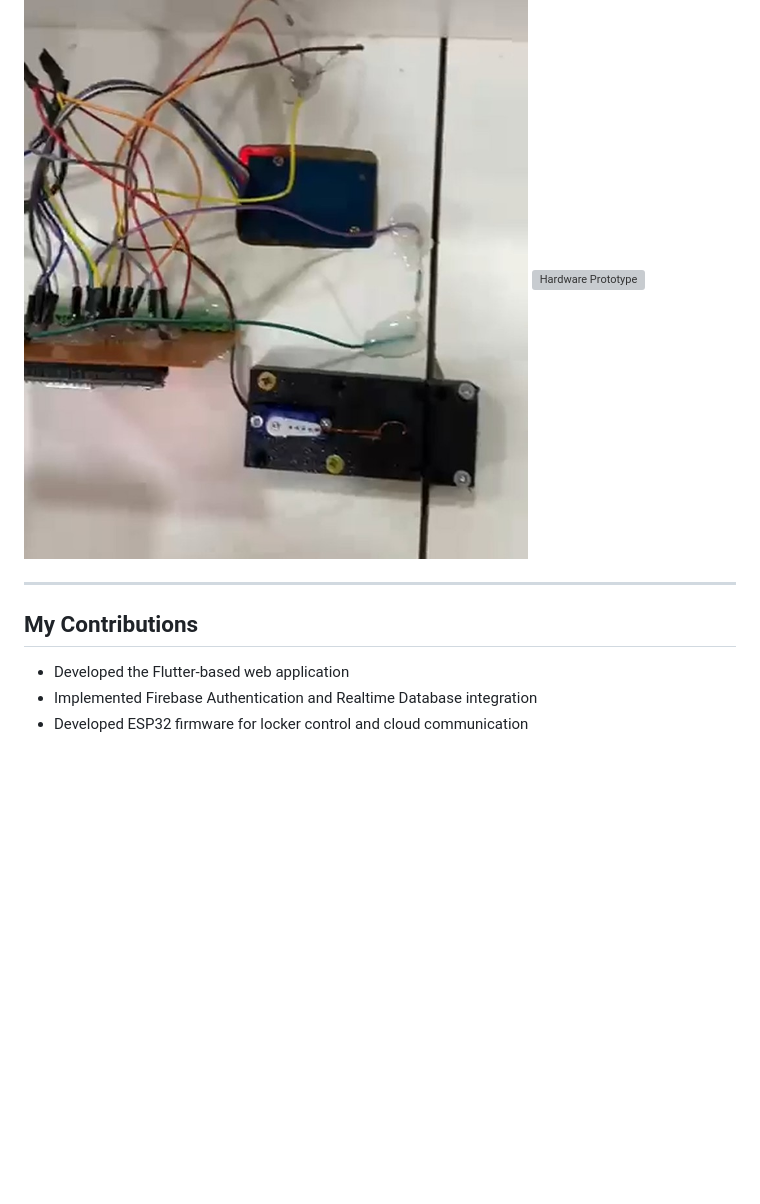
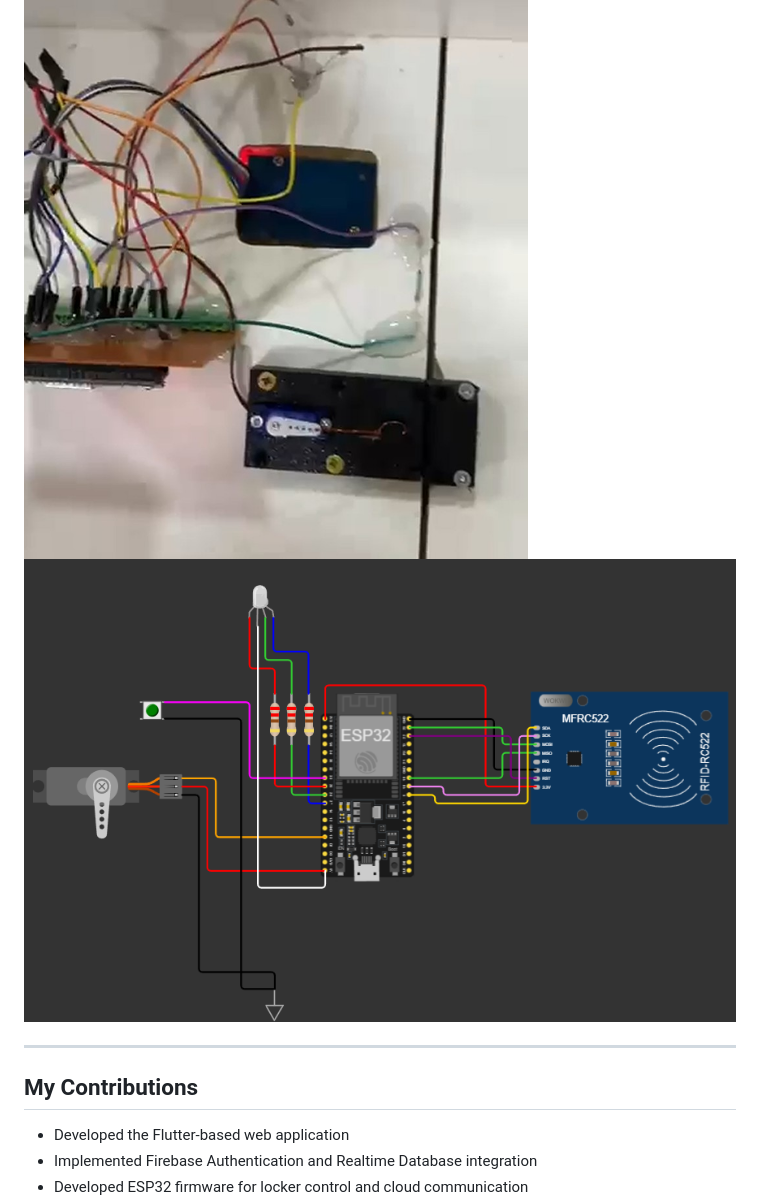
Before and after one commit to meehhmett/smart_locker_system, a Markdown page: README.md, the part around the change. GitHub-like rendering; blank space fills up the shorter version; grey boxes are pictures that could not be loaded.

Commit message:
Update circuit design image in README

```diff
--- a/README.md
+++ b/README.md
@@ -108,7 +108,7 @@ smart_locker_system/
 ### Hardware Prototype
 
 ![Hardware Prototype](screenshots/hardware-prototype.jpg)
-![Hardware Prototype](screenshots/circuit-design.png)
+![Hardware Prototype](screenshots/circuit-designX.png)
 
 ---
 
```
